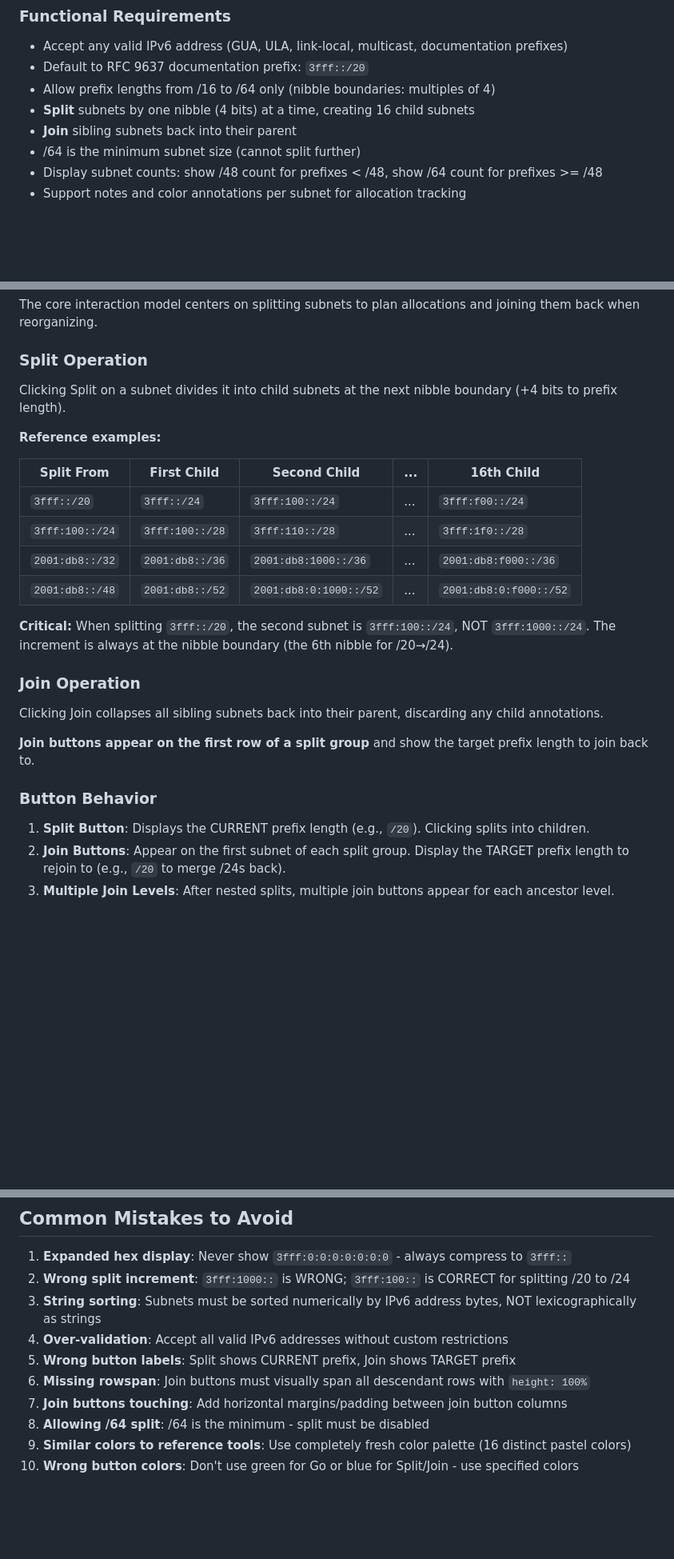
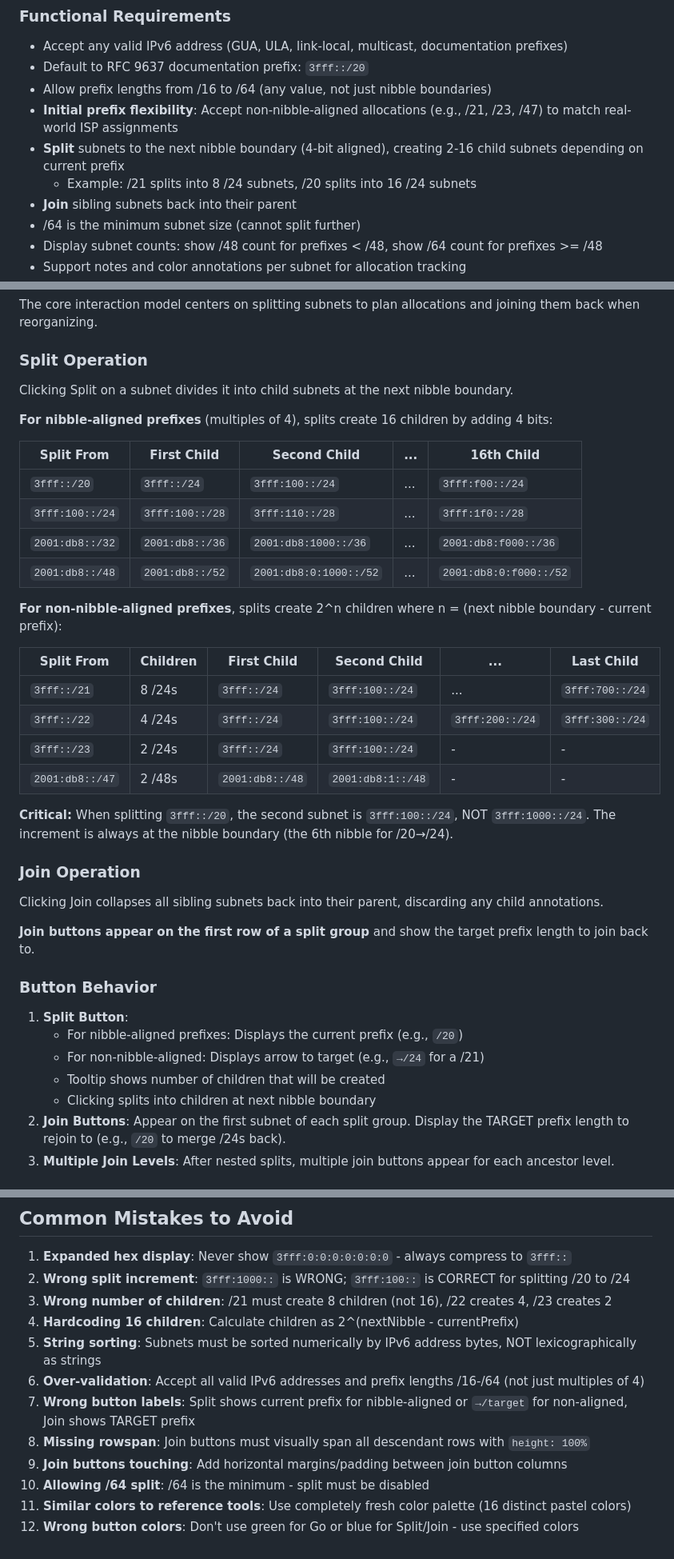
Before and after one commit to jasontally/IPv6-Plan, a Markdown page: IPv6-Subnet-Split-Join-Implementation-Plan.md, 3 parts joined by grey strips. Shown at 80% size. Rendered like a GitHub page; blank space fills up the shorter version.

```diff
--- a/IPv6-Subnet-Split-Join-Implementation-Plan.md
+++ b/IPv6-Subnet-Split-Join-Implementation-Plan.md
@@ -8,8 +8,10 @@ Build a **static, single-file HTML/CSS/JS web application** for IPv6 subnet plan
 ### Functional Requirements
 - Accept any valid IPv6 address (GUA, ULA, link-local, multicast, documentation prefixes)
 - Default to RFC 9637 documentation prefix: `3fff::/20`
-- Allow prefix lengths from /16 to /64 only (nibble boundaries: multiples of 4)
-- **Split** subnets by one nibble (4 bits) at a time, creating 16 child subnets
+- Allow prefix lengths from /16 to /64 (any value, not just nibble boundaries)
+- **Initial prefix flexibility**: Accept non-nibble-aligned allocations (e.g., /21, /23, /47) to match real-world ISP assignments
+- **Split** subnets to the next nibble boundary (4-bit aligned), creating 2-16 child subnets depending on current prefix
+  - Example: /21 splits into 8 /24 subnets, /20 splits into 16 /24 subnets
 - **Join** sibling subnets back into their parent
 - /64 is the minimum subnet size (cannot split further)
 - Display subnet counts: show /48 count for prefixes < /48, show /64 count for prefixes >= /48
@@ -45,9 +47,9 @@ The core interaction model centers on splitting subnets to plan allocations and
 
 ### Split Operation
 
-Clicking Split on a subnet divides it into child subnets at the next nibble boundary (+4 bits to prefix length).
+Clicking Split on a subnet divides it into child subnets at the next nibble boundary.
 
-**Reference examples:**
+**For nibble-aligned prefixes** (multiples of 4), splits create 16 children by adding 4 bits:
 
 | Split From | First Child | Second Child | ... | 16th Child |
 |------------|-------------|--------------|-----|------------|
@@ -55,6 +57,15 @@ Clicking Split on a subnet divides it into child subnets at the next nibble boun
 | `3fff:100::/24` | `3fff:100::/28` | `3fff:110::/28` | ... | `3fff:1f0::/28` |
 | `2001:db8::/32` | `2001:db8::/36` | `2001:db8:1000::/36` | ... | `2001:db8:f000::/36` |
 | `2001:db8::/48` | `2001:db8::/52` | `2001:db8:0:1000::/52` | ... | `2001:db8:0:f000::/52` |
+
+**For non-nibble-aligned prefixes**, splits create 2^n children where n = (next nibble boundary - current prefix):
+
+| Split From | Children | First Child | Second Child | ... | Last Child |
+|------------|----------|-------------|--------------|-----|------------|
+| `3fff::/21` | 8 /24s | `3fff::/24` | `3fff:100::/24` | ... | `3fff:700::/24` |
+| `3fff::/22` | 4 /24s | `3fff::/24` | `3fff:100::/24` | `3fff:200::/24` | `3fff:300::/24` |
+| `3fff::/23` | 2 /24s | `3fff::/24` | `3fff:100::/24` | - | - |
+| `2001:db8::/47` | 2 /48s | `2001:db8::/48` | `2001:db8:1::/48` | - | - |
 
 **Critical:** When splitting `3fff::/20`, the second subnet is `3fff:100::/24`, NOT `3fff:1000::/24`. The increment is always at the nibble boundary (the 6th nibble for /20→/24).
 
@@ -66,7 +77,11 @@ Clicking Join collapses all sibling subnets back into their parent, discarding a
 
 ### Button Behavior
 
-1. **Split Button**: Displays the CURRENT prefix length (e.g., `/20`). Clicking splits into children.
+1. **Split Button**:
+   - For nibble-aligned prefixes: Displays the current prefix (e.g., `/20`)
+   - For non-nibble-aligned: Displays arrow to target (e.g., `→/24` for a /21)
+   - Tooltip shows number of children that will be created
+   - Clicking splits into children at next nibble boundary
 2. **Join Buttons**: Appear on the first subnet of each split group. Display the TARGET prefix length to rejoin to (e.g., `/20` to merge /24s back).
 3. **Multiple Join Levels**: After nested splits, multiple join buttons appear for each ancestor level.
 
@@ -254,11 +274,13 @@ Before considering implementation complete, verify:
 
 1. **Expanded hex display**: Never show `3fff:0:0:0:0:0:0:0` - always compress to `3fff::`
 2. **Wrong split increment**: `3fff:1000::` is WRONG; `3fff:100::` is CORRECT for splitting /20 to /24
-3. **String sorting**: Subnets must be sorted numerically by IPv6 address bytes, NOT lexicographically as strings
-4. **Over-validation**: Accept all valid IPv6 addresses without custom restrictions
-5. **Wrong button labels**: Split shows CURRENT prefix, Join shows TARGET prefix
-6. **Missing rowspan**: Join buttons must visually span all descendant rows with `height: 100%`
-7. **Join buttons touching**: Add horizontal margins/padding between join button columns
-8. **Allowing /64 split**: /64 is the minimum - split must be disabled
-9. **Similar colors to reference tools**: Use completely fresh color palette (16 distinct pastel colors)
-10. **Wrong button colors**: Don't use green for Go or blue for Split/Join - use specified colors
+3. **Wrong number of children**: /21 must create 8 children (not 16), /22 creates 4, /23 creates 2
+4. **Hardcoding 16 children**: Calculate children as 2^(nextNibble - currentPrefix)
+5. **String sorting**: Subnets must be sorted numerically by IPv6 address bytes, NOT lexicographically as strings
+6. **Over-validation**: Accept all valid IPv6 addresses and prefix lengths /16-/64 (not just multiples of 4)
+7. **Wrong button labels**: Split shows current prefix for nibble-aligned or `→/target` for non-aligned, Join shows TARGET prefix
+8. **Missing rowspan**: Join buttons must visually span all descendant rows with `height: 100%`
+9. **Join buttons touching**: Add horizontal margins/padding between join button columns
+10. **Allowing /64 split**: /64 is the minimum - split must be disabled
+11. **Similar colors to reference tools**: Use completely fresh color palette (16 distinct pastel colors)
+12. **Wrong button colors**: Don't use green for Go or blue for Split/Join - use specified colors
```
Also changed, not shown: other parts of IPv6-Subnet-Split-Join-Implementation-Plan.md (+11 -6 lines), README.md (+21 -5 lines).
